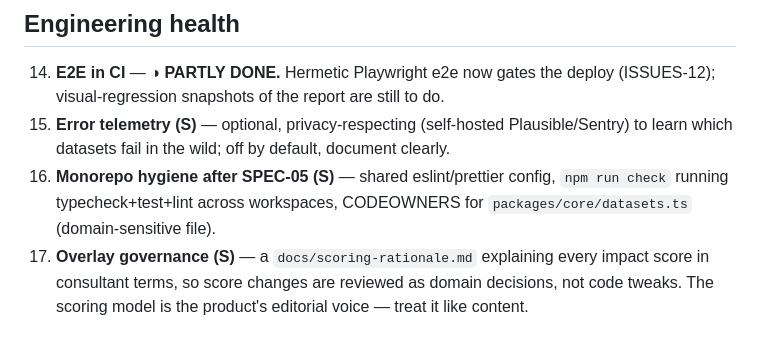
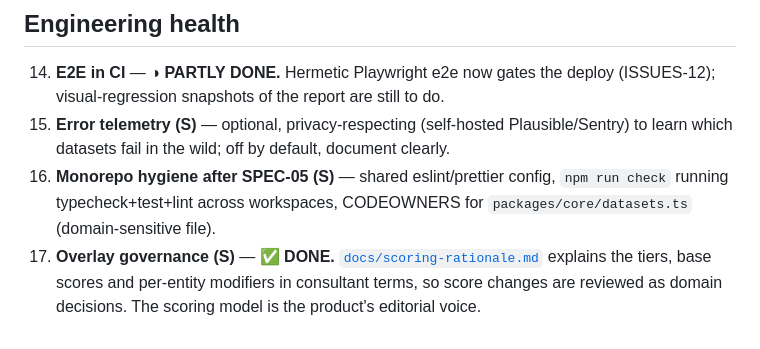
Before and after one commit to gtlaix/plansheet, a Markdown page: docs/specs/BACKLOG.md, the part around the change. Drawn GitHub-style.

```diff
--- a/docs/specs/BACKLOG.md
+++ b/docs/specs/BACKLOG.md
@@ -51,6 +51,6 @@ Ideas beyond the six specs. Each is a candidate future spec; sizes are order-of-
 16. **Monorepo hygiene after SPEC-05 (S)** — shared eslint/prettier config, `npm run check`
     running typecheck+test+lint across workspaces, CODEOWNERS for `packages/core/datasets.ts`
     (domain-sensitive file).
-17. **Overlay governance (S)** — a `docs/scoring-rationale.md` explaining every impact score in
-    consultant terms, so score changes are reviewed as domain decisions, not code tweaks.
-    The scoring model is the product's editorial voice — treat it like content.
+17. **Overlay governance (S)** — ✅ **DONE.** [`docs/scoring-rationale.md`](../scoring-rationale.md)
+    explains the tiers, base scores and per-entity modifiers in consultant terms, so score changes
+    are reviewed as domain decisions. The scoring model is the product's editorial voice.
```
Also changed, not shown: docs/scoring-rationale.md (added, +101 -0 lines).
